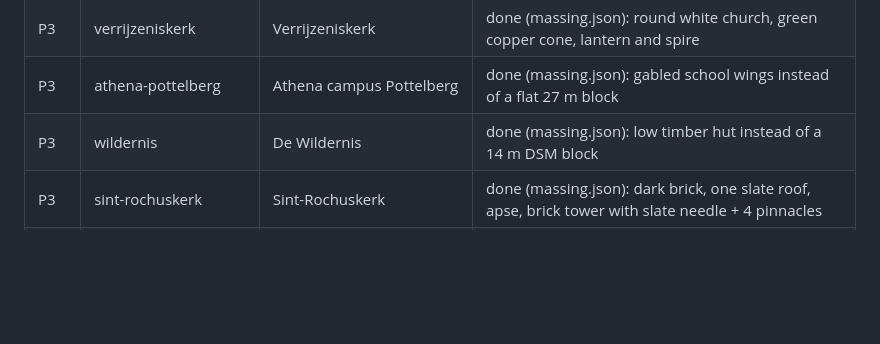
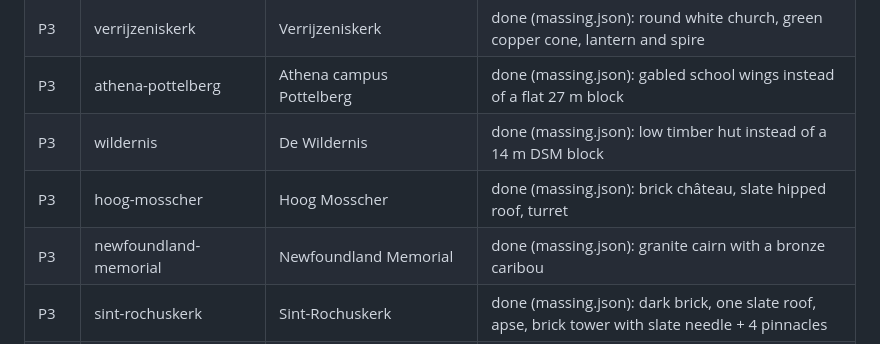
Before and after one commit to tomdeleu/simkortrijk, a Markdown page: pipeline/landmarks/README.md, the part around the change. Drawn GitHub-style; blank space fills up the shorter version.

```diff
--- a/pipeline/landmarks/README.md
+++ b/pipeline/landmarks/README.md
@@ -30,6 +30,8 @@ Priority is visual weight on the map (height, footprint, how well-known it is).
 | P3 | verrijzeniskerk | Verrijzeniskerk | done (massing.json): round white church, green copper cone, lantern and spire |
 | P3 | athena-pottelberg | Athena campus Pottelberg | done (massing.json): gabled school wings instead of a flat 27 m block |
 | P3 | wildernis | De Wildernis | done (massing.json): low timber hut instead of a 14 m DSM block |
+| P3 | hoog-mosscher | Hoog Mosscher | done (massing.json): brick château, slate hipped roof, turret |
+| P3 | newfoundland-memorial | Newfoundland Memorial | done (massing.json): granite cairn with a bronze caribou |
 | P3 | sint-rochuskerk | Sint-Rochuskerk | done (massing.json): dark brick, one slate roof, apse, brick tower with slate needle + 4 pinnacles |
 | P3 | hangar-k | Hangar K | done (massing.json): 16 red gabled bays on a brick hall |
 | P3 | groeningemonument | Groeningemonument + poort | statue in park |
```
Also changed, not shown: CLAUDE.md (+3 -3 lines), docs/PAINT_STATUS.md (+26 -22 lines), docs/paint-status.png, 7 other files.
